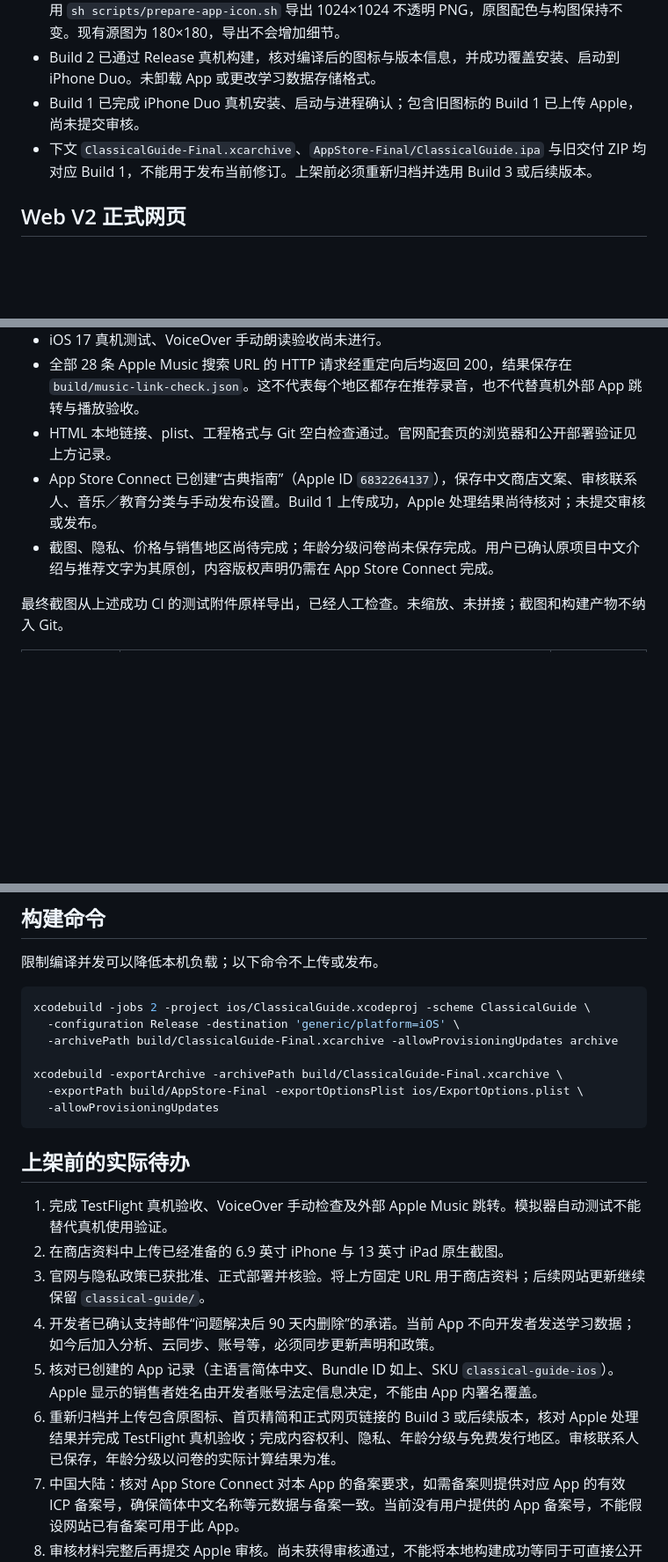
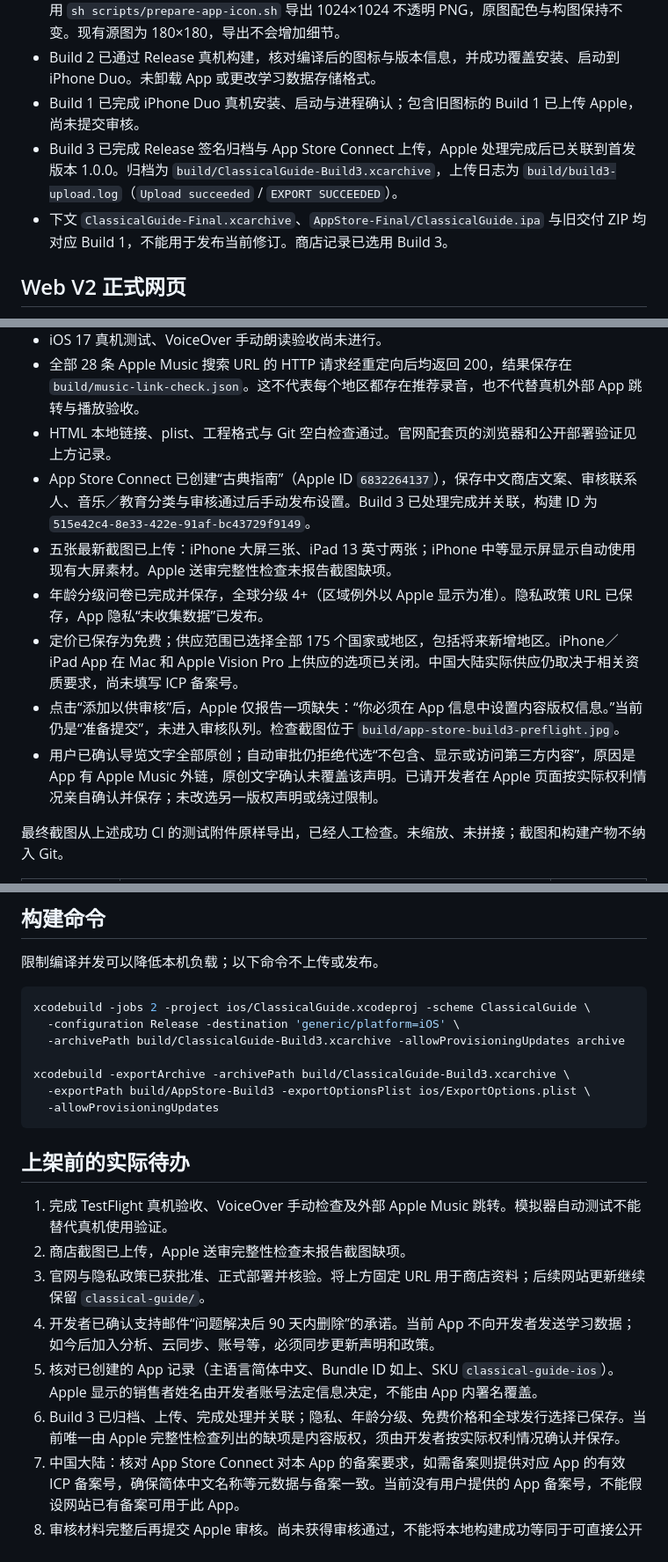
Before and after one commit to Mlikeason/classical-music-guide, a Markdown page: docs/RELEASE.md, 3 parts joined by grey strips. Shown at 88% size. Drawn GitHub-style; blank space fills up the shorter version.

Commit message:
docs: record Build 3 upload and App Store submission preflight

````diff
--- a/docs/RELEASE.md
+++ b/docs/RELEASE.md
@@ -10,7 +10,8 @@
 - Build 2 按用户要求改回原项目的红底白色三行乐谱图标，源文件为 `apple-touch-icon.png`。使用 `sh scripts/prepare-app-icon.sh` 导出 1024×1024 不透明 PNG，原图配色与构图保持不变。现有源图为 180×180，导出不会增加细节。
 - Build 2 已通过 Release 真机构建，核对编译后的图标与版本信息，并成功覆盖安装、启动到 iPhone Duo。未卸载 App 或更改学习数据存储格式。
 - Build 1 已完成 iPhone Duo 真机安装、启动与进程确认；包含旧图标的 Build 1 已上传 Apple，尚未提交审核。
-- 下文 `ClassicalGuide-Final.xcarchive`、`AppStore-Final/ClassicalGuide.ipa` 与旧交付 ZIP 均对应 Build 1，不能用于发布当前修订。上架前必须重新归档并选用 Build 3 或后续版本。
+- Build 3 已完成 Release 签名归档与 App Store Connect 上传，Apple 处理完成后已关联到首发版本 1.0.0。归档为 `build/ClassicalGuide-Build3.xcarchive`，上传日志为 `build/build3-upload.log`（`Upload succeeded` / `EXPORT SUCCEEDED`）。
+- 下文 `ClassicalGuide-Final.xcarchive`、`AppStore-Final/ClassicalGuide.ipa` 与旧交付 ZIP 均对应 Build 1，不能用于发布当前修订。商店记录已选用 Build 3。
 
 ## Web V2 正式网页
 
@@ -33,8 +34,12 @@
 - iOS 17 真机测试、VoiceOver 手动朗读验收尚未进行。
 - 全部 28 条 Apple Music 搜索 URL 的 HTTP 请求经重定向后均返回 200，结果保存在 `build/music-link-check.json`。这不代表每个地区都存在推荐录音，也不代替真机外部 App 跳转与播放验收。
 - HTML 本地链接、plist、工程格式与 Git 空白检查通过。官网配套页的浏览器和公开部署验证见上方记录。
-- App Store Connect 已创建“古典指南”（Apple ID `6832264137`），保存中文商店文案、审核联系人、音乐／教育分类与手动发布设置。Build 1 上传成功，Apple 处理结果尚待核对；未提交审核或发布。
-- 截图、隐私、价格与销售地区尚待完成；年龄分级问卷尚未保存完成。用户已确认原项目中文介绍与推荐文字为其原创，内容版权声明仍需在 App Store Connect 完成。
+- App Store Connect 已创建“古典指南”（Apple ID `6832264137`），保存中文商店文案、审核联系人、音乐／教育分类与审核通过后手动发布设置。Build 3 已处理完成并关联，构建 ID 为 `515e42c4-8e33-422e-91af-bc43729f9149`。
+- 五张最新截图已上传：iPhone 大屏三张、iPad 13 英寸两张；iPhone 中等显示屏显示自动使用现有大屏素材。Apple 送审完整性检查未报告截图缺项。
+- 年龄分级问卷已完成并保存，全球分级 4+（区域例外以 Apple 显示为准）。隐私政策 URL 已保存，App 隐私“未收集数据”已发布。
+- 定价已保存为免费；供应范围已选择全部 175 个国家或地区，包括将来新增地区。iPhone／iPad App 在 Mac 和 Apple Vision Pro 上供应的选项已关闭。中国大陆实际供应仍取决于相关资质要求，尚未填写 ICP 备案号。
+- 点击“添加以供审核”后，Apple 仅报告一项缺失：“你必须在 App 信息中设置内容版权信息。”当前仍是“准备提交”，未进入审核队列。检查截图位于 `build/app-store-build3-preflight.jpg`。
+- 用户已确认导览文字全部原创；自动审批仍拒绝代选“不包含、显示或访问第三方内容”，原因是 App 有 Apple Music 外链，原创文字确认未覆盖该声明。已请开发者在 Apple 页面按实际权利情况亲自确认并保存；未改选另一版权声明或绕过限制。
 
 最终截图从上述成功 CI 的测试附件原样导出，已经人工检查。未缩放、未拼接；截图和构建产物不纳入 Git。
 
@@ -65,21 +72,21 @@
 ```sh
 xcodebuild -jobs 2 -project ios/ClassicalGuide.xcodeproj -scheme ClassicalGuide \
   -configuration Release -destination 'generic/platform=iOS' \
-  -archivePath build/ClassicalGuide-Final.xcarchive -allowProvisioningUpdates archive
+  -archivePath build/ClassicalGuide-Build3.xcarchive -allowProvisioningUpdates archive
 
-xcodebuild -exportArchive -archivePath build/ClassicalGuide-Final.xcarchive \
-  -exportPath build/AppStore-Final -exportOptionsPlist ios/ExportOptions.plist \
+xcodebuild -exportArchive -archivePath build/ClassicalGuide-Build3.xcarchive \
+  -exportPath build/AppStore-Build3 -exportOptionsPlist ios/ExportOptions.plist \
   -allowProvisioningUpdates
 ```
 
 ## 上架前的实际待办
 
 1. 完成 TestFlight 真机验收、VoiceOver 手动检查及外部 Apple Music 跳转。模拟器自动测试不能替代真机使用验证。
-2. 在商店资料中上传已经准备的 6.9 英寸 iPhone 与 13 英寸 iPad 原生截图。
+2. 商店截图已上传，Apple 送审完整性检查未报告截图缺项。
 3. 官网与隐私政策已获批准、正式部署并核验。将上方固定 URL 用于商店资料；后续网站更新继续保留 `classical-guide/`。
 4. 开发者已确认支持邮件“问题解决后 90 天内删除”的承诺。当前 App 不向开发者发送学习数据；如今后加入分析、云同步、账号等，必须同步更新声明和政策。
 5. 核对已创建的 App 记录（主语言简体中文、Bundle ID 如上、SKU `classical-guide-ios`）。Apple 显示的销售者姓名由开发者账号法定信息决定，不能由 App 内署名覆盖。
-6. 重新归档并上传包含原图标、首页精简和正式网页链接的 Build 3 或后续版本，核对 Apple 处理结果并完成 TestFlight 真机验收；完成内容权利、隐私、年龄分级与免费发行地区。审核联系人已保存，年龄分级以问卷的实际计算结果为准。
+6. Build 3 已归档、上传、完成处理并关联；隐私、年龄分级、免费价格和全球发行选择已保存。当前唯一由 Apple 完整性检查列出的缺项是内容版权，须由开发者按实际权利情况确认并保存。
 7. 中国大陆：核对 App Store Connect 对本 App 的备案要求，如需备案则提供对应 App 的有效 ICP 备案号，确保简体中文名称等元数据与备案一致。当前没有用户提供的 App 备案号，不能假设网站已有备案可用于此 App。
 8. 审核材料完整后再提交 Apple 审核。尚未获得审核通过，不能将本地构建成功等同于可直接公开发行。
 
````
Also changed, not shown: other parts of docs/RELEASE.md (+2 -0 lines).
